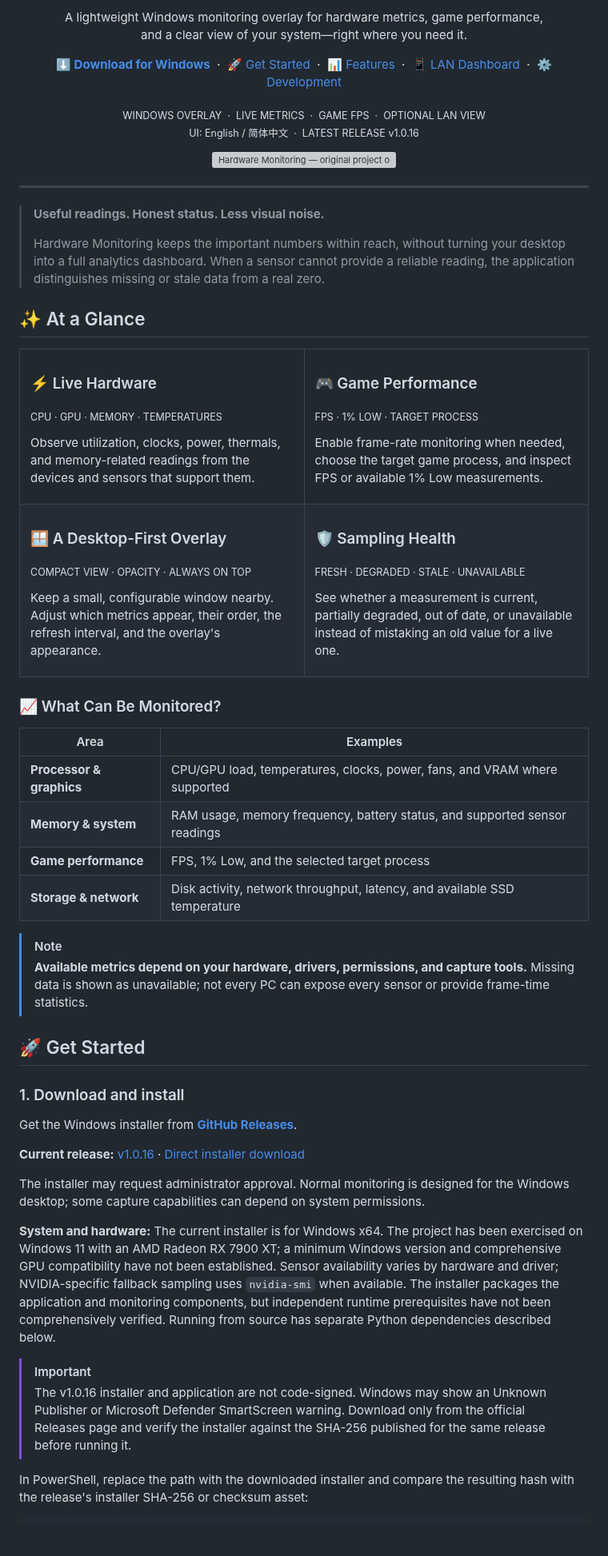
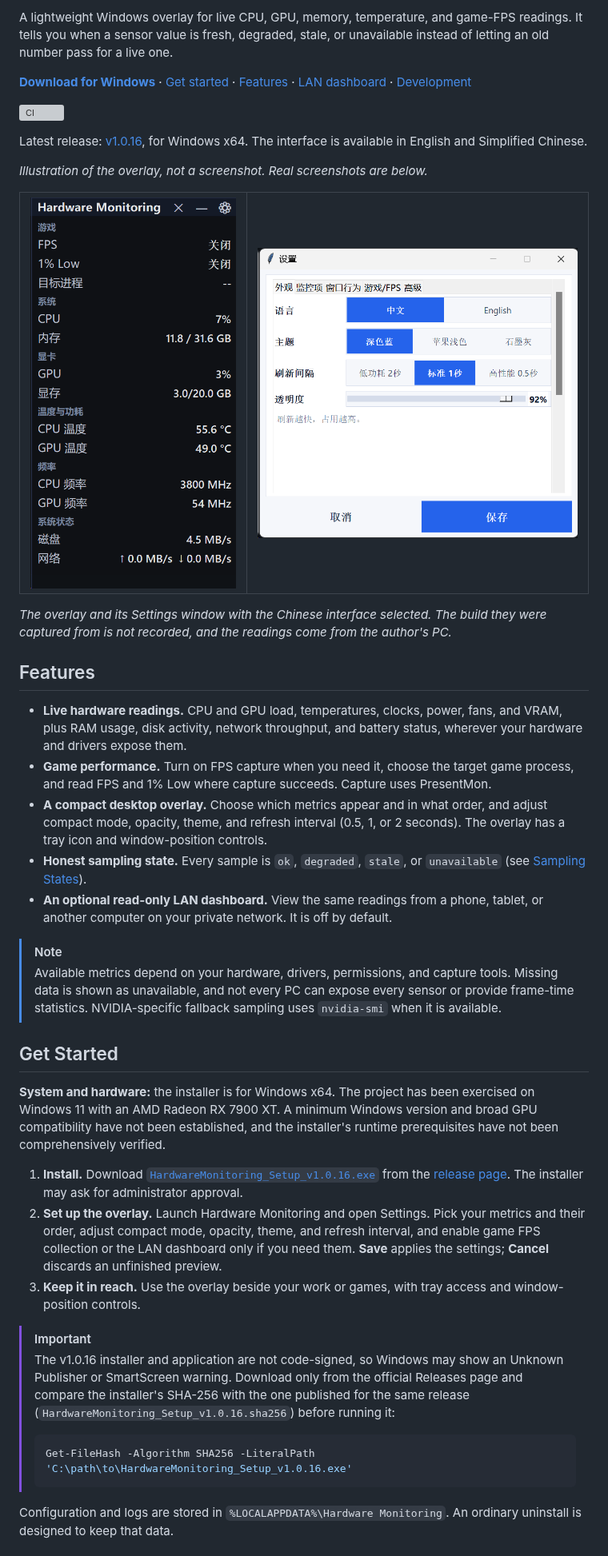
Before and after one commit to seiya058904/Hardware-Monitoring, a Markdown page: README.md, the part around one of its changes. Shown at 80% size. Rendered like a GitHub page; pictures changed too: docs/assets/readme-overlay.png (added), docs/assets/readme-settings.png (added); blank space fills up the shorter version; grey boxes are pictures that could not be loaded.

````diff
--- a/README.md
+++ b/README.md
@@ -5,94 +3,49 @@
 </p>
 
-<p align="center">
-  A lightweight Windows monitoring overlay for hardware metrics, game performance,<br>
-  and a clear view of your system—right where you need it.
-</p>
+A lightweight Windows overlay for live CPU, GPU, memory, temperature, and game-FPS readings. It tells you when a sensor value is fresh, degraded, stale, or unavailable instead of letting an old number pass for a live one.
 
-<p align="center">
-  <a href="https://github.com/seiya058904/Hardware-Monitoring/releases/latest"><strong>⬇️ Download for Windows</strong></a>
-  &nbsp;·&nbsp;
-  <a href="#get-started">🚀 Get Started</a>
-  &nbsp;·&nbsp;
-  <a href="#at-a-glance">📊 Features</a>
-  &nbsp;·&nbsp;
-  <a href="#on-another-screen">📱 LAN Dashboard</a>
-  &nbsp;·&nbsp;
-  <a href="#for-developers">⚙️ Development</a>
-</p>
+**[Download for Windows](https://github.com/seiya058904/Hardware-Monitoring/releases/latest)** · [Get started](#get-started) · [Features](#features) · [LAN dashboard](#lan-dashboard) · [Development](#development)
 
-<p align="center">
-  <sub>WINDOWS OVERLAY &nbsp;·&nbsp; LIVE METRICS &nbsp;·&nbsp; GAME FPS &nbsp;·&nbsp; OPTIONAL LAN VIEW</sub><br>
-  <sub>UI: English / 简体中文 &nbsp;·&nbsp; LATEST RELEASE v1.0.16</sub>
-</p>
+[![CI](https://github.com/seiya058904/Hardware-Monitoring/actions/workflows/ci.yml/badge.svg)](https://github.com/seiya058904/Hardware-Monitoring/actions/workflows/ci.yml)
 
-<p align="center">
-  <img width="740" alt="Hardware Monitoring — original project overview" src="https://github.com/user-attachments/assets/11b6ff6b-830c-418a-89f9-98d1758eaa25" />
-</p>
+Latest release: [v1.0.16](https://github.com/seiya058904/Hardware-Monitoring/releases/tag/v1.0.16), for Windows x64. The interface is available in English and Simplified Chinese.
 
----
-
-> **Useful readings. Honest status. Less visual noise.**
->
-> Hardware Monitoring keeps the important numbers within reach, without turning your desktop into a full analytics dashboard. When a sensor cannot provide a reliable reading, the application distinguishes missing or stale data from a real zero.
-
-<a id="at-a-glance"></a>
-## ✨ At a Glance
+*Illustration of the overlay, not a screenshot. Real screenshots are below.*
 
 <table>
   <tr>
-    <td width="50%" valign="top">
-      <h3>⚡ Live Hardware</h3>
-      <p><sub>CPU · GPU · MEMORY · TEMPERATURES</sub></p>
-      <p>Observe utilization, clocks, power, thermals, and memory-related readings from the devices and sensors that support them.</p>
-    </td>
-    <td width="50%" valign="top">
-      <h3>🎮 Game Performance</h3>
-      <p><sub>FPS · 1% LOW · TARGET PROCESS</sub></p>
-      <p>Enable frame-rate monitoring when needed, choose the target game process, and inspect FPS or available 1% Low measurements.</p>
-    </td>
-  </tr>
-  <tr>
-    <td width="50%" valign="top">
-      <h3>🪟 A Desktop-First Overlay</h3>
-      <p><sub>COMPACT VIEW · OPACITY · ALWAYS ON TOP</sub></p>
-      <p>Keep a small, configurable window nearby. Adjust which metrics appear, their order, the refresh interval, and the overlay's appearance.</p>
-    </td>
-    <td width="50%" valign="top">
-      <h3>🛡️ Sampling Health</h3>
-      <p><sub>FRESH · DEGRADED · STALE · UNAVAILABLE</sub></p>
-      <p>See whether a measurement is current, partially degraded, out of date, or unavailable instead of mistaking an old value for a live one.</p>
-    </td>
+    <td width="40%" valign="top"><img src="docs/assets/readme-overlay.png" alt="The Hardware Monitoring overlay showing game, system, GPU, temperature, frequency, disk, and network rows, with the Chinese interface selected" /></td>
+    <td width="60%" valign="top"><img src="docs/assets/readme-settings.png" alt="The Settings window on its Appearance tab, with language, theme, refresh interval, and opacity controls and Cancel and Save buttons" /></td>
   </tr>
 </table>
 
-### 📈 What Can Be Monitored?
+*The overlay and its Settings window with the Chinese interface selected. The build they were captured from is not recorded, and the readings come from the author's PC.*
 
-| Area | Examples |
-| --- | --- |
-| **Processor & graphics** | CPU/GPU load, temperatures, clocks, power, fans, and VRAM where supported |
-| **Memory & system** | RAM usage, memory frequency, battery status, and supported sensor readings |
-| **Game performance** | FPS, 1% Low, and the selected target process |
-| **Storage & network** | Disk activity, network throughput, latency, and available SSD temperature |
+## Features
+
+- **Live hardware readings.** CPU and GPU load, temperatures, clocks, power, fans, and VRAM, plus RAM usage, disk activity, network throughput, and battery status, wherever your hardware and drivers expose them.
+- **Game performance.** Turn on FPS capture when you need it, choose the target game process, and read FPS and 1% Low where capture succeeds. Capture uses PresentMon.
+- **A compact desktop overlay.** Choose which metrics appear and in what order, and adjust compact mode, opacity, theme, and refresh interval (0.5, 1, or 2 seconds). The overlay has a tray icon and window-position controls.
+- **Honest sampling state.** Every sample is `ok`, `degraded`, `stale`, or `unavailable` (see [Sampling States](#sampling-states)).
+- **An optional read-only LAN dashboard.** View the same readings from a phone, tablet, or another computer on your private network. It is off by default.
 
 > [!NOTE]
-> **Available metrics depend on your hardware, drivers, permissions, and capture tools.** Missing data is shown as unavailable; not every PC can expose every sensor or provide frame-time statistics.
+> Available metrics depend on your hardware, drivers, permissions, and capture tools. Missing data is shown as unavailable, and not every PC can expose every sensor or provide frame-time statistics. NVIDIA-specific fallback sampling uses `nvidia-smi` when it is available.
 
-<a id="get-started"></a>
-## 🚀 Get Started
+## Get Started
 
-### 1. Download and install
+**System and hardware:** the installer is for Windows x64. The project has been exercised on Windows 11 with an AMD Radeon RX 7900 XT. A minimum Windows version and broad GPU compatibility have not been established, and the installer's runtime prerequisites have not been comprehensively verified.
 
-Get the Windows installer from **[GitHub Releases](https://github.com/seiya058904/Hardware-Monitoring/releases/latest)**.
-
-**Current release:** [v1.0.16](https://github.com/seiya058904/Hardware-Monitoring/releases/tag/v1.0.16) · [Direct installer download](https://github.com/seiya058904/Hardware-Monitoring/releases/download/v1.0.16/HardwareMonitoring_Setup_v1.0.16.exe)
-
-The installer may request administrator approval. Normal monitoring is designed for the Windows desktop; some capture capabilities can depend on system permissions.
-
-**System and hardware:** The current installer is for Windows x64. The project has been exercised on Windows 11 with an AMD Radeon RX 7900 XT; a minimum Windows version and comprehensive GPU compatibility have not been established. Sensor availability varies by hardware and driver; NVIDIA-specific fallback sampling uses `nvidia-smi` when available. The installer packages the application and monitoring components, but independent runtime prerequisites have not been comprehensively verified. Running from source has separate Python dependencies described below.
+1. **Install.** Download [`HardwareMonitoring_Setup_v1.0.16.exe`](https://github.com/seiya058904/Hardware-Monitoring/releases/download/v1.0.16/HardwareMonitoring_Setup_v1.0.16.exe) from the [release page](https://github.com/seiya058904/Hardware-Monitoring/releases/tag/v1.0.16). The installer may ask for administrator approval.
+2. **Set up the overlay.** Launch Hardware Monitoring and open Settings. Pick your metrics and their order, adjust compact mode, opacity, theme, and refresh interval, and enable game FPS collection or the LAN dashboard only if you need them. **Save** applies the settings; **Cancel** discards an unfinished preview.
+3. **Keep it in reach.** Use the overlay beside your work or games, with tray access and window-position controls.
 
 > [!IMPORTANT]
-> The v1.0.16 installer and application are not code-signed. Windows may show an Unknown Publisher or Microsoft Defender SmartScreen warning. Download only from the official Releases page and verify the installer against the SHA-256 published for the same release before running it.
+> The v1.0.16 installer and application are not code-signed, so Windows may show an Unknown Publisher or SmartScreen warning. Download only from the official Releases page and compare the installer's SHA-256 with the one published for the same release (`HardwareMonitoring_Setup_v1.0.16.sha256`) before running it:
+>
+> ```powershell
+> Get-FileHash -Algorithm SHA256 -LiteralPath 'C:\path\to\HardwareMonitoring_Setup_v1.0.16.exe'
+> ```
 
-In PowerShell, replace the path with the downloaded installer and compare the resulting hash with the release's installer SHA-256 or checksum asset:
+Configuration and logs are stored in `%LOCALAPPDATA%\Hardware Monitoring`. An ordinary uninstall is designed to keep that data.
 
````
Also changed, not shown: other parts of README.md (+26 -90 lines), docs/assets/concept-art.jpg (added), 1 other file.
